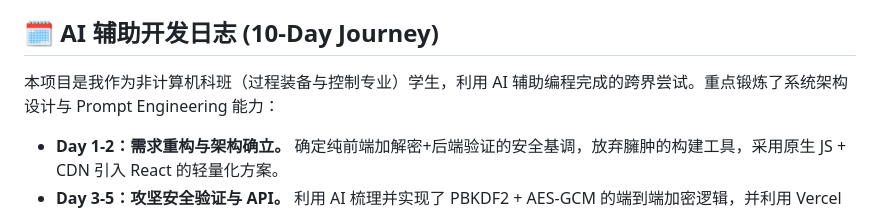
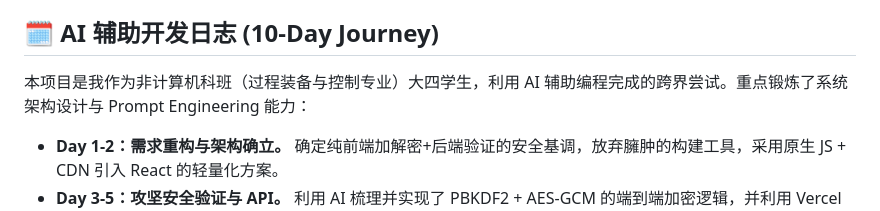
Before and after one commit to moshidi244262/Moyer-Space, a Markdown page: README.md, the part around the change. GitHub-like rendering.

```diff
--- a/README.md
+++ b/README.md
@@ -139,7 +139,7 @@ moyer-space/
 
 ## 🗓️ AI 辅助开发日志 (10-Day Journey)
 
-本项目是我作为非计算机科班（过程装备与控制专业）学生，利用 AI 辅助编程完成的跨界尝试。重点锻炼了系统架构设计与 Prompt Engineering 能力：
+本项目是我作为非计算机科班（过程装备与控制专业）大四学生，利用 AI 辅助编程完成的跨界尝试。重点锻炼了系统架构设计与 Prompt Engineering 能力：
 
 * **Day 1-2：需求重构与架构确立。** 确定纯前端加解密+后端验证的安全基调，放弃臃肿的构建工具，采用原生 JS + CDN 引入 React 的轻量化方案。
 * **Day 3-5：攻坚安全验证与 API。** 利用 AI 梳理并实现了 PBKDF2 + AES-GCM 的端到端加密逻辑，并利用 Vercel KV 成功部署了防爆破的 IP 限流墙。
```
